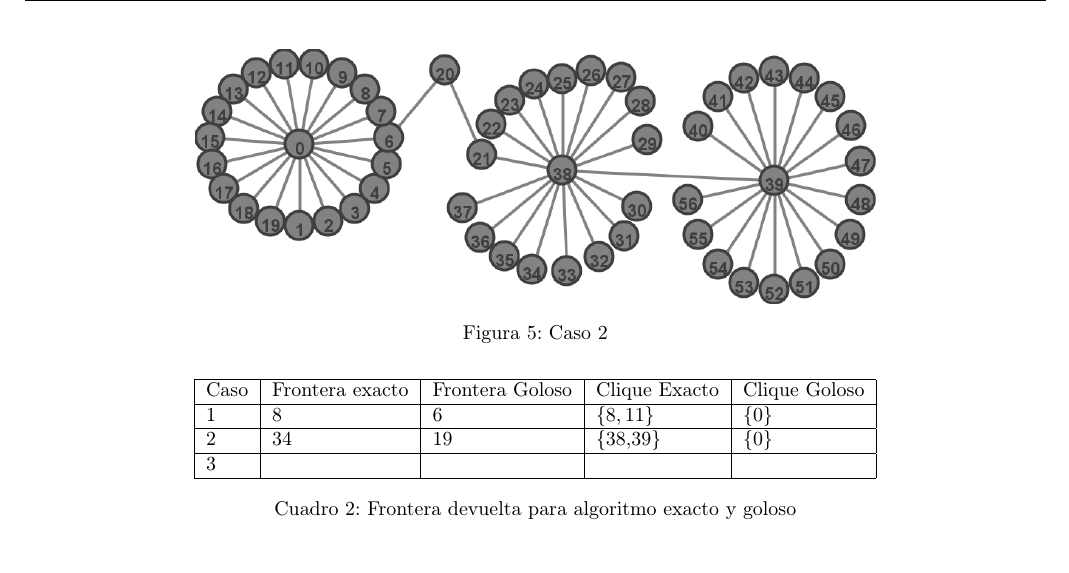
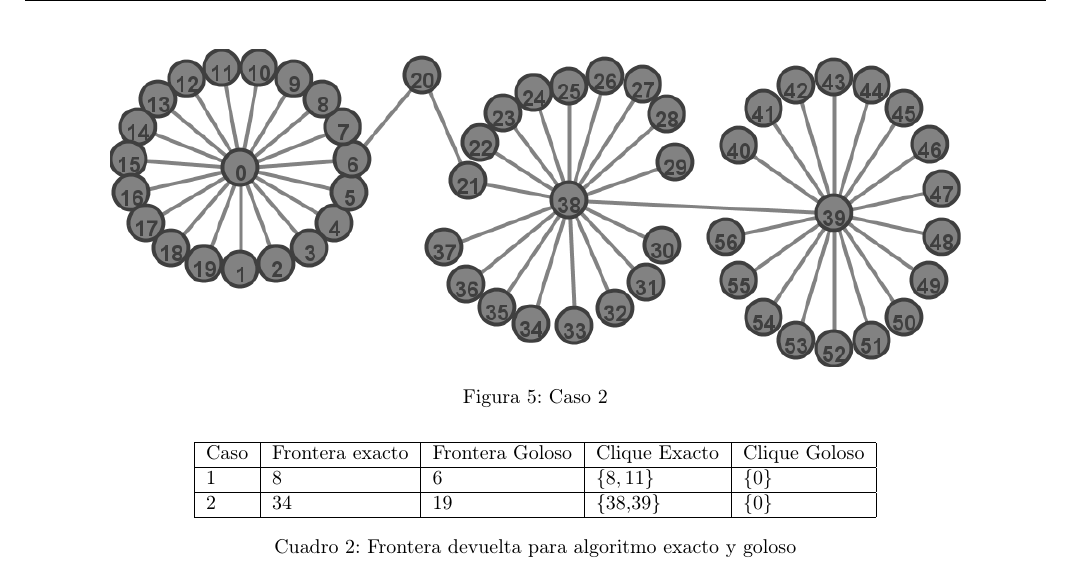
Before and after one commit to mnsantos/algoIII-TP3, a LaTeX document (informe/informe.tex, which reads informe/goloso/goloso.tex): part of page 9 of 14, cut so that both start at the same text. Compiled offline with pdfLaTeX; a LaTeX package or settings file that is missing is left out.

Commit message:
golosinio

```diff
--- a/informe/goloso/goloso.tex
+++ b/informe/goloso/goloso.tex
@@ -58,7 +58,7 @@ Los casos en que esta heurística falla, son aquellos en que el nodo de mayor gr
 \end{figure}
 
 \begin{figure}[H]
-\centering\includegraphics[width=12 cm]{goloso/goloso2.png}
+\centering\includegraphics[width=15 cm]{goloso/goloso2.png}
 \caption{Caso 2}
 \end{figure}
 
@@ -67,8 +67,7 @@ Los casos en que esta heurística falla, son aquellos en que el nodo de mayor gr
     \hline
     Caso & Frontera exacto & Frontera Goloso & Clique Exacto & Clique Goloso \\ \hline
     1 & 8 & 6 & $\{8,11\}$ & $\{0\}$ \\ \hline
-    2 & 34 & 19 &\{38,39\}& $\{0\}$ \\ \hline
-    3 &  &  &  & \\
+    2 & 34 & 19 &\{38,39\}& $\{0\}$ \\
 	\hline
     \end{tabular}
 \captionof{table}{Frontera devuelta para algoritmo exacto y goloso}
```
